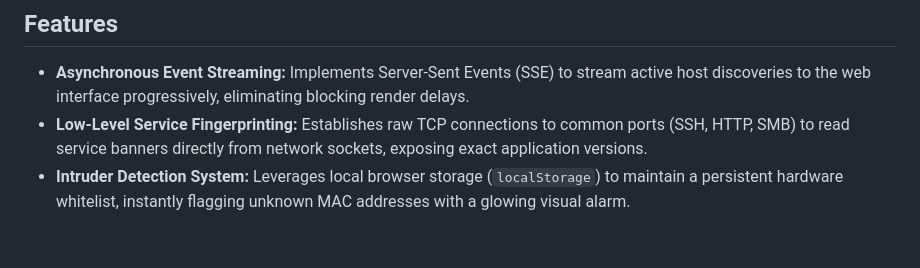
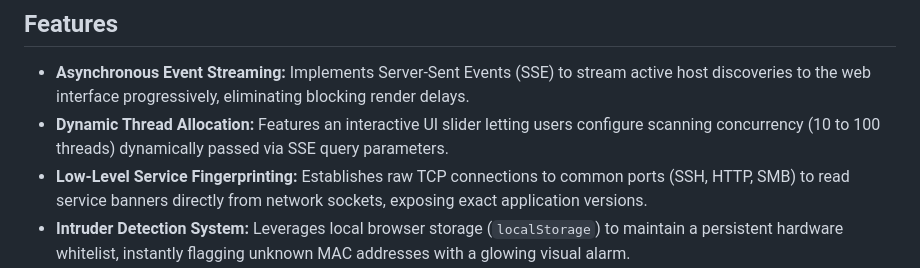
Before and after one commit to d3fuse99/Netvision, a Markdown page: README.md, the part around one of its changes. Rendered like a GitHub page; blank space fills up the shorter version.

```diff
--- a/README.md
+++ b/README.md
@@ -16,6 +16,7 @@ For deep system architectural details, AppSec hardening strategies, and executio
 ## Features
 
 *   **Asynchronous Event Streaming:** Implements Server-Sent Events (SSE) to stream active host discoveries to the web interface progressively, eliminating blocking render delays.
+*   **Dynamic Thread Allocation:** Features an interactive UI slider letting users configure scanning concurrency (10 to 100 threads) dynamically passed via SSE query parameters.
 *   **Low-Level Service Fingerprinting:** Establishes raw TCP connections to common ports (SSH, HTTP, SMB) to read service banners directly from network sockets, exposing exact application versions.
 *   **Intruder Detection System:** Leverages local browser storage (`localStorage`) to maintain a persistent hardware whitelist, instantly flagging unknown MAC addresses with a glowing visual alarm.
 *   **Non-Blocking Concurrent Sweeping:** Coordinates a fast ping sweep of all 254 subnet addresses in parallel using a Python `ThreadPoolExecutor` worker pool.
```
Also changed, not shown: other parts of README.md (+2 -2 lines).
